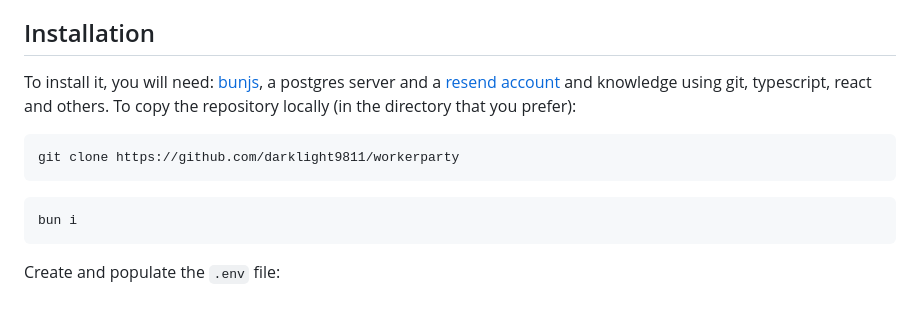
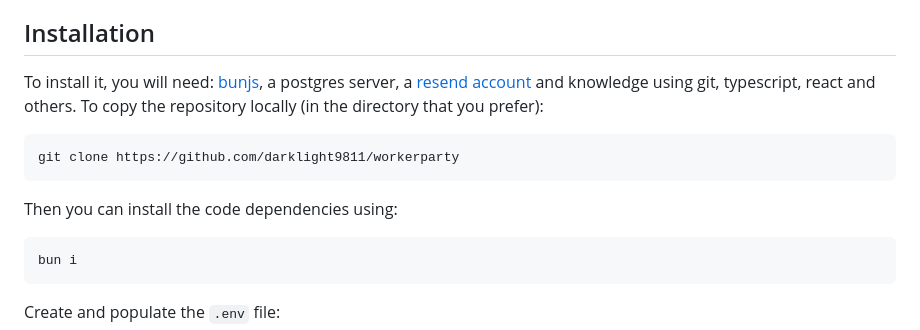
Before and after one commit to darklight9811/up-internal, a Markdown page: README.md, the part around the change. Drawn GitHub-style; blank space fills up the shorter version.

Commit message:
fix: correct installation instructions for clarity and flow

````diff
--- a/README.md
+++ b/README.md
@@ -11,12 +11,13 @@ WorkerParty is an app to help organize political parties, its meant to be open-s
 
 ## Installation
 
-To install it, you will need: [bunjs](bun.sh), a postgres server and a [resend account](https://resend.com/) and knowledge using git, typescript, react and others. To copy the repository locally (in the directory that you prefer):
+To install it, you will need: [bunjs](bun.sh), a postgres server, a [resend account](https://resend.com/) and knowledge using git, typescript, react and others. To copy the repository locally (in the directory that you prefer):
 
 ```
 git clone https://github.com/darklight9811/workerparty
 ```
 
+Then you can install the code dependencies using:
 ```
 bun i
 ```
````
